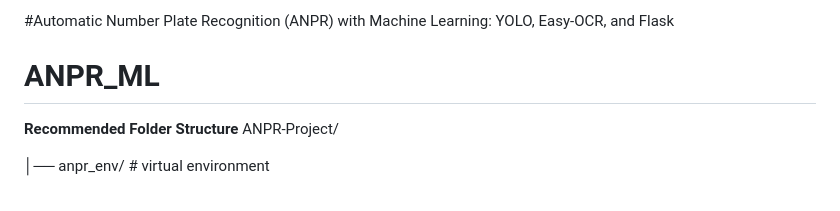
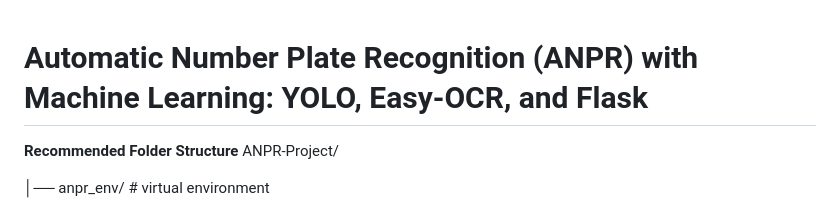
Before and after one commit to Sarat4Cloud/ANPR_ML, a Markdown page: README.md, the part around the change. Rendered like a GitHub page.

```diff
--- a/README.md
+++ b/README.md
@@ -1,6 +1,6 @@
-#Automatic Number Plate Recognition (ANPR) with Machine Learning: YOLO, Easy-OCR, and Flask
 
-# ANPR_ML
+
+# **Automatic Number Plate Recognition (ANPR) with Machine Learning: YOLO, Easy-OCR, and Flask**
 
 **Recommended Folder Structure**
 ANPR-Project/
```
